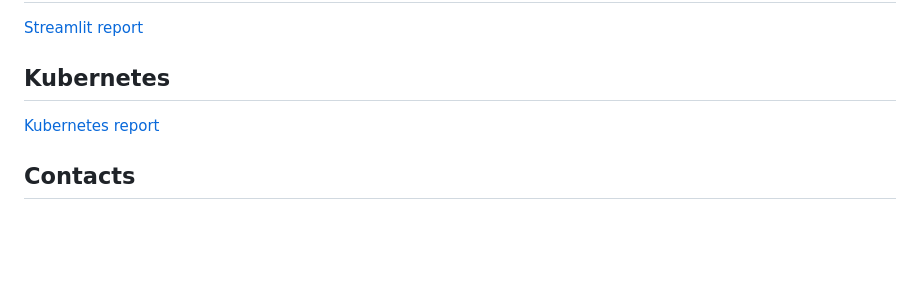
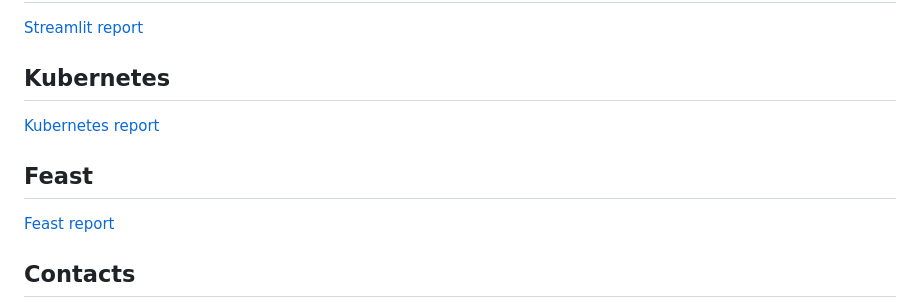
Before and after one commit to ivangolt/mlops_course, a Markdown page: README.md, the part around the change. GitHub-like rendering; blank space fills up the shorter version.

Commit message:
add feast report

```diff
--- a/README.md
+++ b/README.md
@@ -128,6 +128,9 @@ See the [report](docs/Snakemake_Hydra_pipelines.qmd) for details of the implemen
 ##  Kubernetes
 [Kubernetes report](docs/kubernetes.md)
 
+## Feast
+[Feast report](docs\feast.md)
+
 ## Contacts
 
 If you have any questions or suggestions regarding the development methodology in this repository, please contact us at:
```
Also changed, not shown: docs/feast.md (added, +1 -0 lines).
